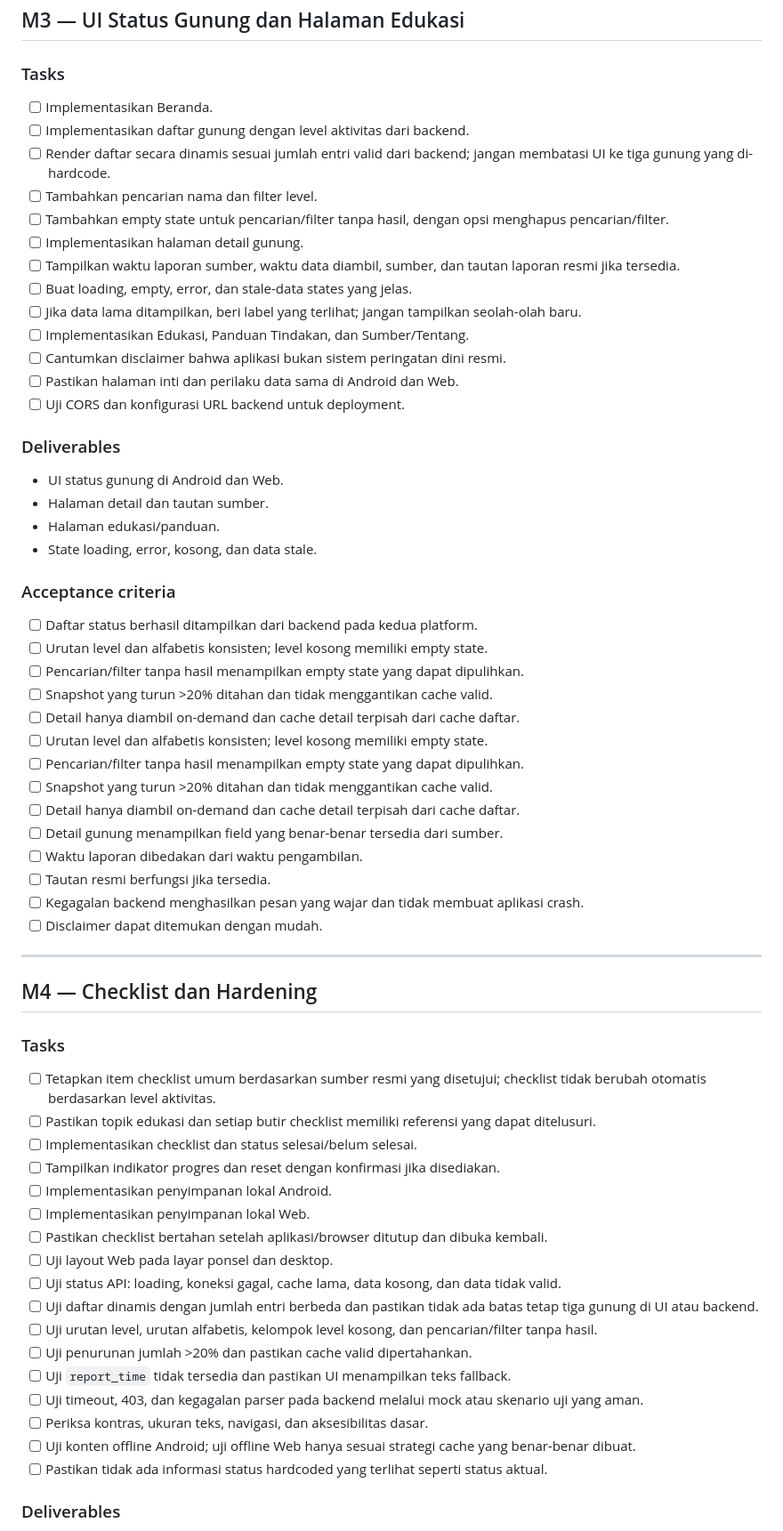
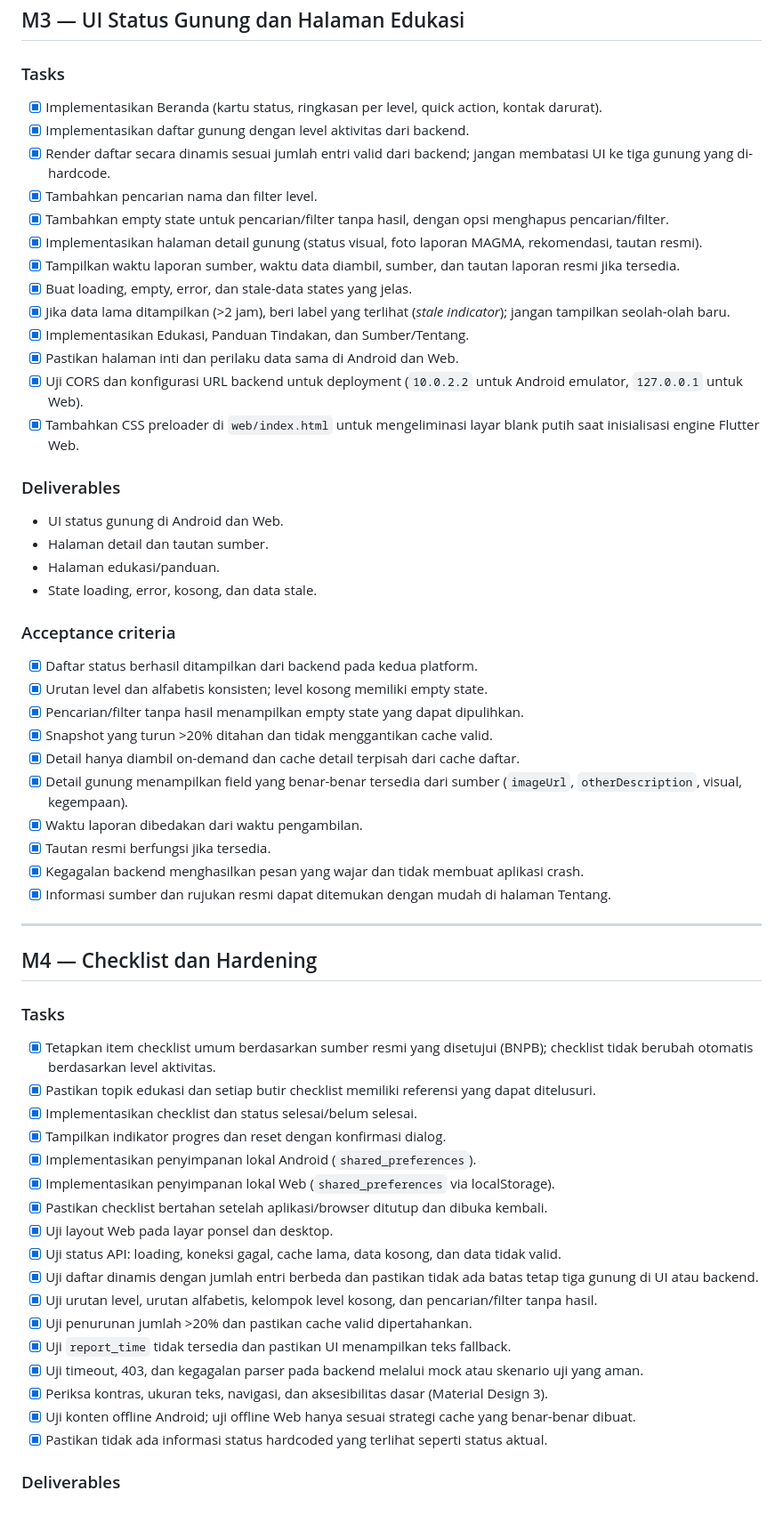
Before and after one commit to yusqohid/siaga-gunung, a Markdown page: docs/MILESTONES.md, the part around one of its changes. Shown at 89% size. GitHub-like rendering.

Commit message:
docs: update MILESTONES.md to reflect completion of M1-M5

```diff
--- a/docs/MILESTONES.md
+++ b/docs/MILESTONES.md
@@ -100,19 +101,19 @@
 ## M3 — UI Status Gunung dan Halaman Edukasi
 
 ### Tasks
-- [ ] Implementasikan Beranda.
-- [ ] Implementasikan daftar gunung dengan level aktivitas dari backend.
-- [ ] Render daftar secara dinamis sesuai jumlah entri valid dari backend; jangan membatasi UI ke tiga gunung yang di-hardcode.
-- [ ] Tambahkan pencarian nama dan filter level.
-- [ ] Tambahkan empty state untuk pencarian/filter tanpa hasil, dengan opsi menghapus pencarian/filter.
-- [ ] Implementasikan halaman detail gunung.
-- [ ] Tampilkan waktu laporan sumber, waktu data diambil, sumber, dan tautan laporan resmi jika tersedia.
-- [ ] Buat loading, empty, error, dan stale-data states yang jelas.
-- [ ] Jika data lama ditampilkan, beri label yang terlihat; jangan tampilkan seolah-olah baru.
-- [ ] Implementasikan Edukasi, Panduan Tindakan, dan Sumber/Tentang.
-- [ ] Cantumkan disclaimer bahwa aplikasi bukan sistem peringatan dini resmi.
-- [ ] Pastikan halaman inti dan perilaku data sama di Android dan Web.
-- [ ] Uji CORS dan konfigurasi URL backend untuk deployment.
+- [x] Implementasikan Beranda (kartu status, ringkasan per level, quick action, kontak darurat).
+- [x] Implementasikan daftar gunung dengan level aktivitas dari backend.
+- [x] Render daftar secara dinamis sesuai jumlah entri valid dari backend; jangan membatasi UI ke tiga gunung yang di-hardcode.
+- [x] Tambahkan pencarian nama dan filter level.
+- [x] Tambahkan empty state untuk pencarian/filter tanpa hasil, dengan opsi menghapus pencarian/filter.
+- [x] Implementasikan halaman detail gunung (status visual, foto laporan MAGMA, rekomendasi, tautan resmi).
+- [x] Tampilkan waktu laporan sumber, waktu data diambil, sumber, dan tautan laporan resmi jika tersedia.
+- [x] Buat loading, empty, error, dan stale-data states yang jelas.
+- [x] Jika data lama ditampilkan (>2 jam), beri label yang terlihat (*stale indicator*); jangan tampilkan seolah-olah baru.
+- [x] Implementasikan Edukasi, Panduan Tindakan, dan Sumber/Tentang.
+- [x] Pastikan halaman inti dan perilaku data sama di Android dan Web.
+- [x] Uji CORS dan konfigurasi URL backend untuk deployment (`10.0.2.2` untuk Android emulator, `127.0.0.1` untuk Web).
+- [x] Tambahkan CSS preloader di `web/index.html` untuk mengeliminasi layar blank putih saat inisialisasi engine Flutter Web.
 
 ### Deliverables
 - UI status gunung di Android dan Web.
@@ -121,43 +122,39 @@
 - State loading, error, kosong, dan data stale.
 
 ### Acceptance criteria
-- [ ] Daftar status berhasil ditampilkan dari backend pada kedua platform.
-- [ ] Urutan level dan alfabetis konsisten; level kosong memiliki empty state.
-- [ ] Pencarian/filter tanpa hasil menampilkan empty state yang dapat dipulihkan.
-- [ ] Snapshot yang turun >20% ditahan dan tidak menggantikan cache valid.
-- [ ] Detail hanya diambil on-demand dan cache detail terpisah dari cache daftar.
-- [ ] Urutan level dan alfabetis konsisten; level kosong memiliki empty state.
-- [ ] Pencarian/filter tanpa hasil menampilkan empty state yang dapat dipulihkan.
-- [ ] Snapshot yang turun >20% ditahan dan tidak menggantikan cache valid.
-- [ ] Detail hanya diambil on-demand dan cache detail terpisah dari cache daftar.
-- [ ] Detail gunung menampilkan field yang benar-benar tersedia dari sumber.
-- [ ] Waktu laporan dibedakan dari waktu pengambilan.
-- [ ] Tautan resmi berfungsi jika tersedia.
-- [ ] Kegagalan backend menghasilkan pesan yang wajar dan tidak membuat aplikasi crash.
-- [ ] Disclaimer dapat ditemukan dengan mudah.
+- [x] Daftar status berhasil ditampilkan dari backend pada kedua platform.
+- [x] Urutan level dan alfabetis konsisten; level kosong memiliki empty state.
+- [x] Pencarian/filter tanpa hasil menampilkan empty state yang dapat dipulihkan.
+- [x] Snapshot yang turun >20% ditahan dan tidak menggantikan cache valid.
+- [x] Detail hanya diambil on-demand dan cache detail terpisah dari cache daftar.
+- [x] Detail gunung menampilkan field yang benar-benar tersedia dari sumber (`imageUrl`, `otherDescription`, visual, kegempaan).
+- [x] Waktu laporan dibedakan dari waktu pengambilan.
+- [x] Tautan resmi berfungsi jika tersedia.
+- [x] Kegagalan backend menghasilkan pesan yang wajar dan tidak membuat aplikasi crash.
+- [x] Informasi sumber dan rujukan resmi dapat ditemukan dengan mudah di halaman Tentang.
 
 ---
 
 ## M4 — Checklist dan Hardening
 
 ### Tasks
-- [ ] Tetapkan item checklist umum berdasarkan sumber resmi yang disetujui; checklist tidak berubah otomatis berdasarkan level aktivitas.
-- [ ] Pastikan topik edukasi dan setiap butir checklist memiliki referensi yang dapat ditelusuri.
-- [ ] Implementasikan checklist dan status selesai/belum selesai.
-- [ ] Tampilkan indikator progres dan reset dengan konfirmasi jika disediakan.
-- [ ] Implementasikan penyimpanan lokal Android.
-- [ ] Implementasikan penyimpanan lokal Web.
-- [ ] Pastikan checklist bertahan setelah aplikasi/browser ditutup dan dibuka kembali.
-- [ ] Uji layout Web pada layar ponsel dan desktop.
-- [ ] Uji status API: loading, koneksi gagal, cache lama, data kosong, dan data tidak valid.
-- [ ] Uji daftar dinamis dengan jumlah entri berbeda dan pastikan tidak ada batas tetap tiga gunung di UI atau backend.
-- [ ] Uji urutan level, urutan alfabetis, kelompok level kosong, dan pencarian/filter tanpa hasil.
-- [ ] Uji penurunan jumlah >20% dan pastikan cache valid dipertahankan.
-- [ ] Uji `report_time` tidak tersedia dan pastikan UI menampilkan teks fallback.
-- [ ] Uji timeout, 403, dan kegagalan parser pada backend melalui mock atau skenario uji yang aman.
-- [ ] Periksa kontras, ukuran teks, navigasi, dan aksesibilitas dasar.
-- [ ] Uji konten offline Android; uji offline Web hanya sesuai strategi cache yang benar-benar dibuat.
-- [ ] Pastikan tidak ada informasi status hardcoded yang terlihat seperti status aktual.
+- [x] Tetapkan item checklist umum berdasarkan sumber resmi yang disetujui (BNPB); checklist tidak berubah otomatis berdasarkan level aktivitas.
+- [x] Pastikan topik edukasi dan setiap butir checklist memiliki referensi yang dapat ditelusuri.
+- [x] Implementasikan checklist dan status selesai/belum selesai.
+- [x] Tampilkan indikator progres dan reset dengan konfirmasi dialog.
+- [x] Implementasikan penyimpanan lokal Android (`shared_preferences`).
+- [x] Implementasikan penyimpanan lokal Web (`shared_preferences` via localStorage).
+- [x] Pastikan checklist bertahan setelah aplikasi/browser ditutup dan dibuka kembali.
+- [x] Uji layout Web pada layar ponsel dan desktop.
+- [x] Uji status API: loading, koneksi gagal, cache lama, data kosong, dan data tidak valid.
+- [x] Uji daftar dinamis dengan jumlah entri berbeda dan pastikan tidak ada batas tetap tiga gunung di UI atau backend.
+- [x] Uji urutan level, urutan alfabetis, kelompok level kosong, dan pencarian/filter tanpa hasil.
+- [x] Uji penurunan jumlah >20% dan pastikan cache valid dipertahankan.
+- [x] Uji `report_time` tidak tersedia dan pastikan UI menampilkan teks fallback.
+- [x] Uji timeout, 403, dan kegagalan parser pada backend melalui mock atau skenario uji yang aman.
+- [x] Periksa kontras, ukuran teks, navigasi, dan aksesibilitas dasar (Material Design 3).
+- [x] Uji konten offline Android; uji offline Web hanya sesuai strategi cache yang benar-benar dibuat.
+- [x] Pastikan tidak ada informasi status hardcoded yang terlihat seperti status aktual.
 
 ### Deliverables
 - Checklist yang persisten pada kedua platform.
```
Also changed, not shown: other parts of docs/MILESTONES.md (+97 -90 lines).
